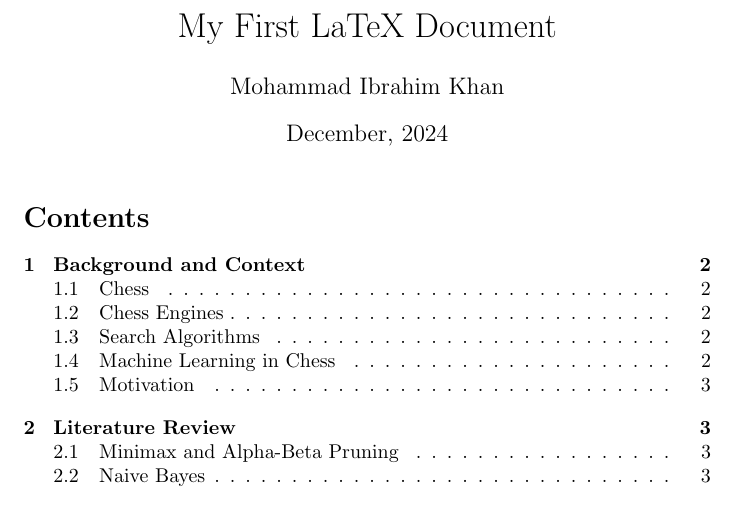
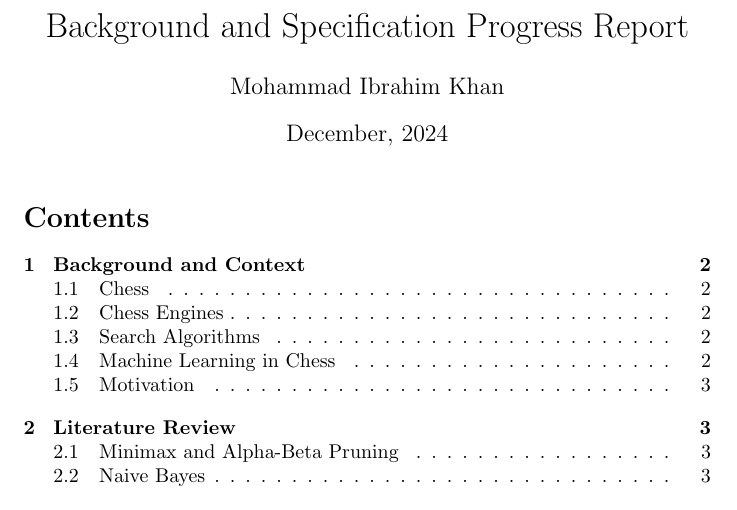
Before and after one commit to ibrahimk77/Chess-Engine-Optimisation-Using-Naive-Bayes-Classifier, a LaTeX document (BSPR/BSPR.tex): part of page 1 of 12, cut at the place of the change. Compiled offline with pdfLaTeX.

Commit message:
Update BSPR title

```diff
--- a/BSPR/BSPR.tex
+++ b/BSPR/BSPR.tex
@@ -6,7 +6,7 @@
 \usepackage{algorithm}
 \usepackage{algpseudocode}
 
-\title{My First LaTeX Document}
+\title{Background and Specification Progress Report}
 \author{Mohammad Ibrahim Khan}
 \date{December, 2024}
 
```
Also changed, not shown: BSPR/BSPR.pdf.
